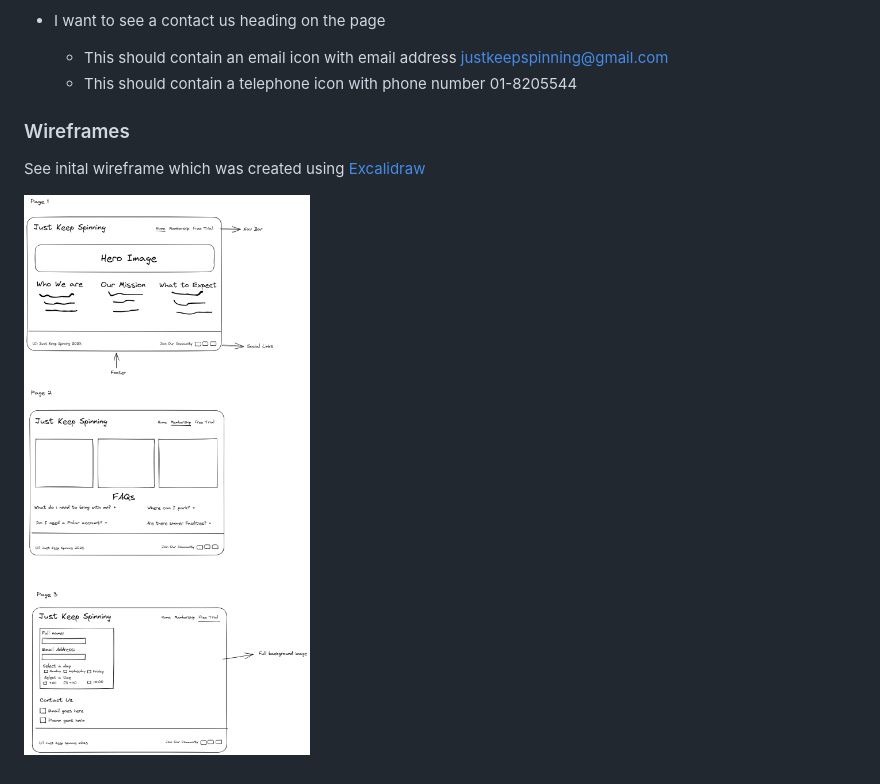
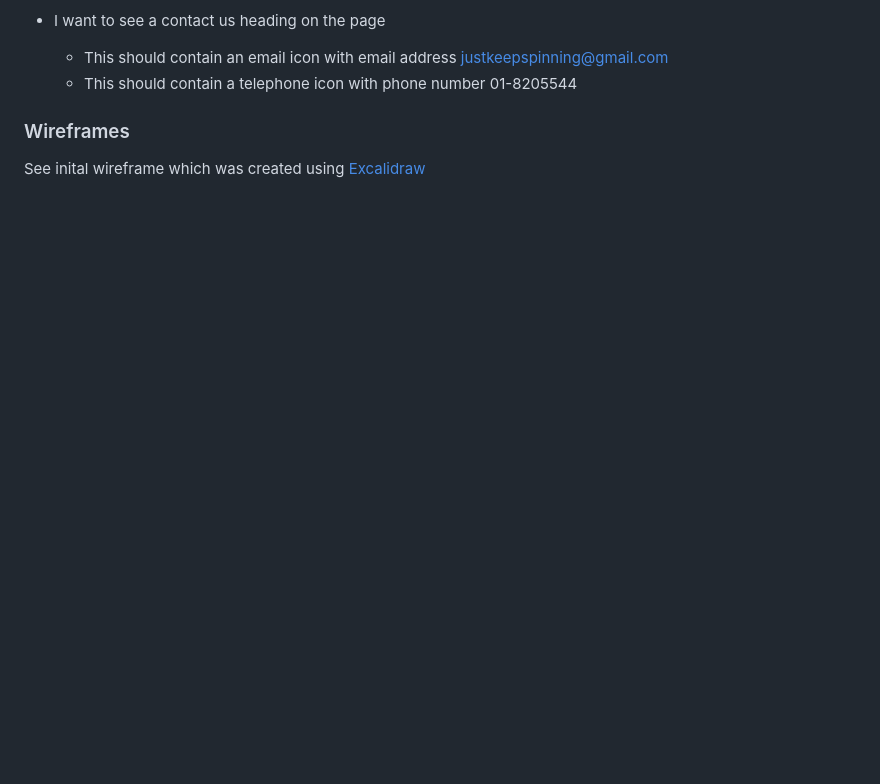
Before and after one commit to Lornavav/just-keep-spinning, a Markdown page: README.md, the part around the change. GitHub-like rendering; blank space fills up the shorter version.

```diff
--- a/README.md
+++ b/README.md
@@ -101,5 +101,3 @@ As a user:
 ### Wireframes
 
 See inital wireframe which was created using [Excalidraw](https://excalidraw.com/)
-
-![](assets/images/wireframes.png)
```
